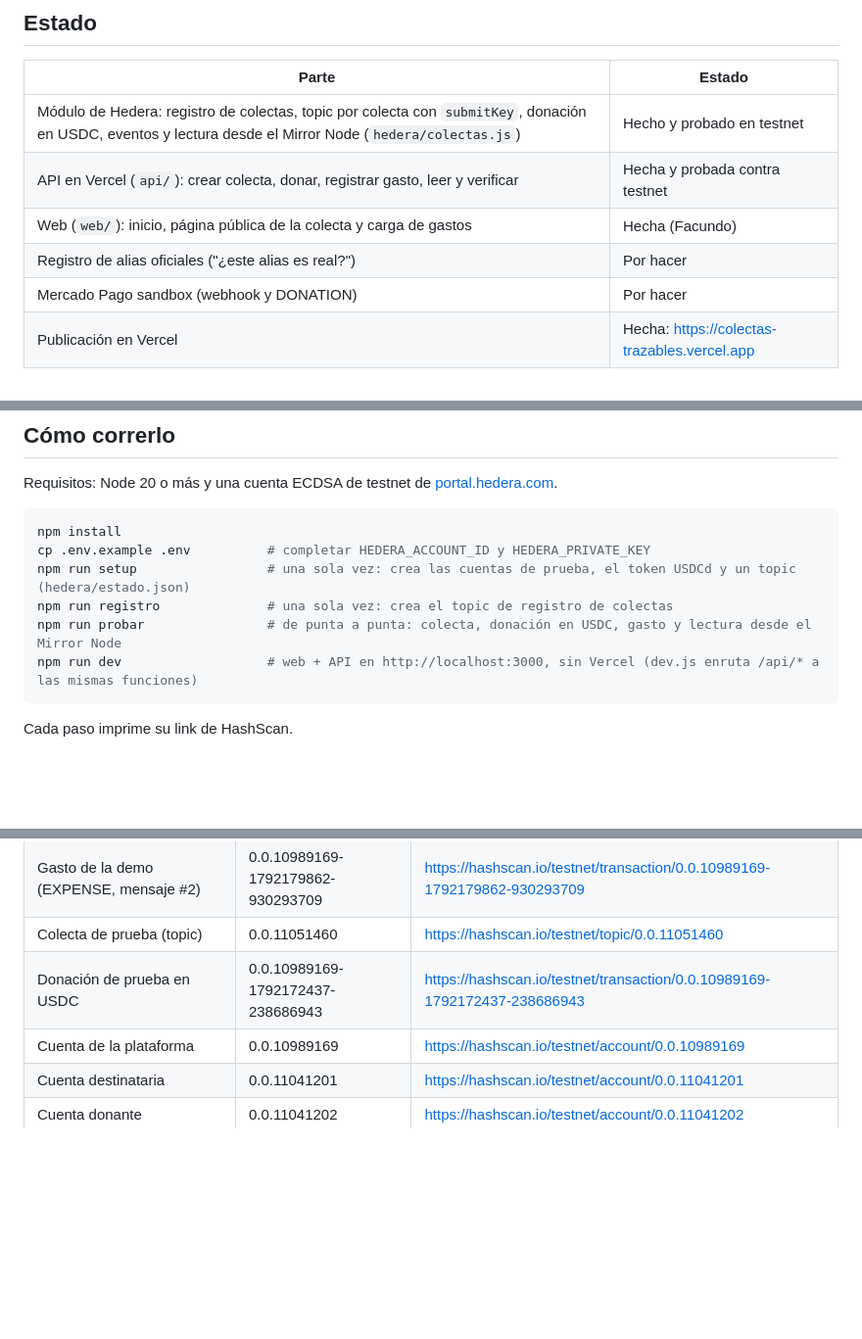
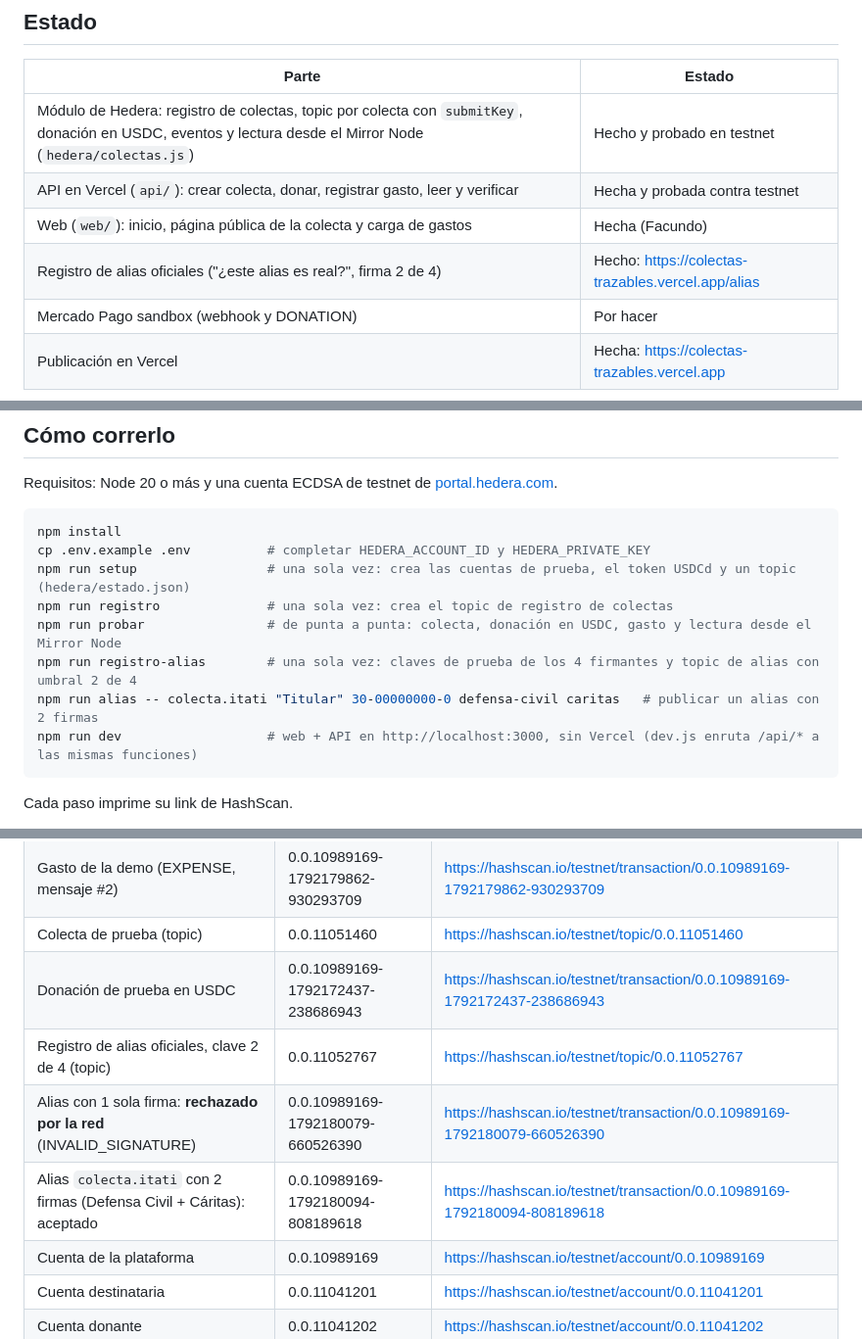
Before and after one commit to JonesMartin1/colectas-trazables, a Markdown page: README.md, 3 parts joined by grey strips. Shown at 98% size. Drawn GitHub-style; blank space fills up the shorter version.

Commit message:
README: evidencia del registro de alias 2 de 4 (incluye la transaccion rechazada con 1 firma)
Co-Authored-By: Claude Opus 5.5 (1M context) <noreply@anthropic.com>

````diff
--- a/README.md
+++ b/README.md
@@ -13,7 +13,7 @@ Proyecto para el **track Hedera de NEA Tech 2026** (Corrientes). El plan complet
 | Módulo de Hedera: registro de colectas, topic por colecta con `submitKey`, donación en USDC, eventos y lectura desde el Mirror Node (`hedera/colectas.js`) | Hecho y probado en testnet |
 | API en Vercel (`api/`): crear colecta, donar, registrar gasto, leer y verificar | Hecha y probada contra testnet |
 | Web (`web/`): inicio, página pública de la colecta y carga de gastos | Hecha (Facundo) |
-| Registro de alias oficiales ("¿este alias es real?") | Por hacer |
+| Registro de alias oficiales ("¿este alias es real?", firma 2 de 4) | Hecho: https://colectas-trazables.vercel.app/alias |
 | Mercado Pago sandbox (webhook y DONATION) | Por hacer |
 | Publicación en Vercel | Hecha: https://colectas-trazables.vercel.app |
 
@@ -27,6 +27,8 @@ cp .env.example .env          # completar HEDERA_ACCOUNT_ID y HEDERA_PRIVATE_KEY
 npm run setup                 # una sola vez: crea las cuentas de prueba, el token USDCd y un topic (hedera/estado.json)
 npm run registro              # una sola vez: crea el topic de registro de colectas
 npm run probar                # de punta a punta: colecta, donación en USDC, gasto y lectura desde el Mirror Node
+npm run registro-alias        # una sola vez: claves de prueba de los 4 firmantes y topic de alias con umbral 2 de 4
+npm run alias -- colecta.itati "Titular" 30-00000000-0 defensa-civil caritas   # publicar un alias con 2 firmas
 npm run dev                   # web + API en http://localhost:3000, sin Vercel (dev.js enruta /api/* a las mismas funciones)
 ```
 
@@ -46,6 +48,9 @@ Las claves de las cuentas de prueba quedan en `.cuentas.json`, que no se sube.
 | Gasto de la demo (EXPENSE, mensaje #2) | 0.0.10989169-1792179862-930293709 | https://hashscan.io/testnet/transaction/0.0.10989169-1792179862-930293709 |
 | Colecta de prueba (topic) | 0.0.11051460 | https://hashscan.io/testnet/topic/0.0.11051460 |
 | Donación de prueba en USDC | 0.0.10989169-1792172437-238686943 | https://hashscan.io/testnet/transaction/0.0.10989169-1792172437-238686943 |
+| Registro de alias oficiales, clave 2 de 4 (topic) | 0.0.11052767 | https://hashscan.io/testnet/topic/0.0.11052767 |
+| Alias con 1 sola firma: **rechazado por la red** (INVALID_SIGNATURE) | 0.0.10989169-1792180079-660526390 | https://hashscan.io/testnet/transaction/0.0.10989169-1792180079-660526390 |
+| Alias `colecta.itati` con 2 firmas (Defensa Civil + Cáritas): aceptado | 0.0.10989169-1792180094-808189618 | https://hashscan.io/testnet/transaction/0.0.10989169-1792180094-808189618 |
 | Cuenta de la plataforma | 0.0.10989169 | https://hashscan.io/testnet/account/0.0.10989169 |
 | Cuenta destinataria | 0.0.11041201 | https://hashscan.io/testnet/account/0.0.11041201 |
 | Cuenta donante | 0.0.11041202 | https://hashscan.io/testnet/account/0.0.11041202 |
````
